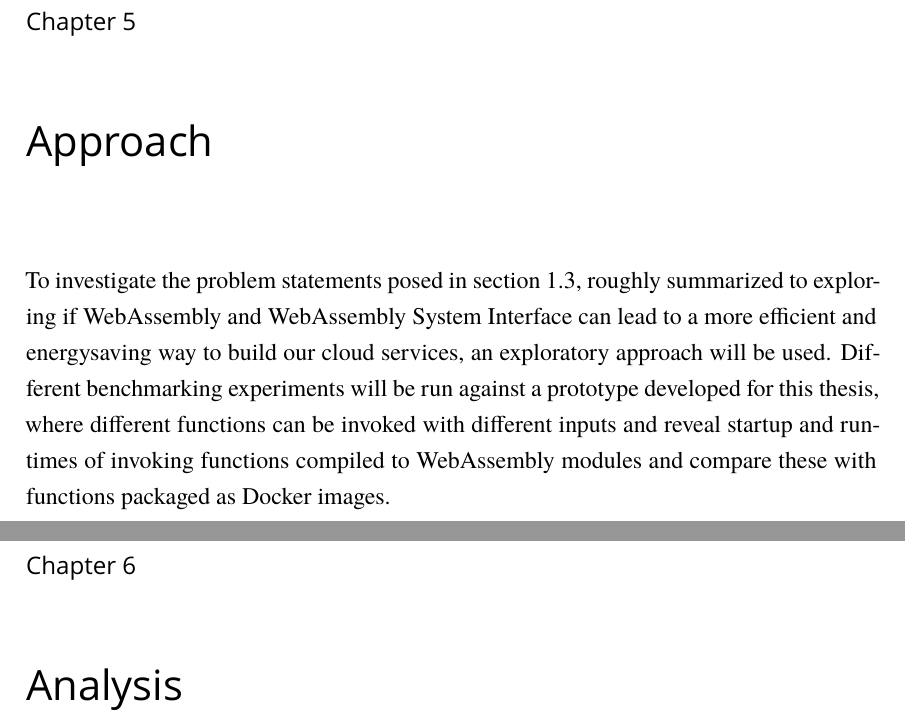
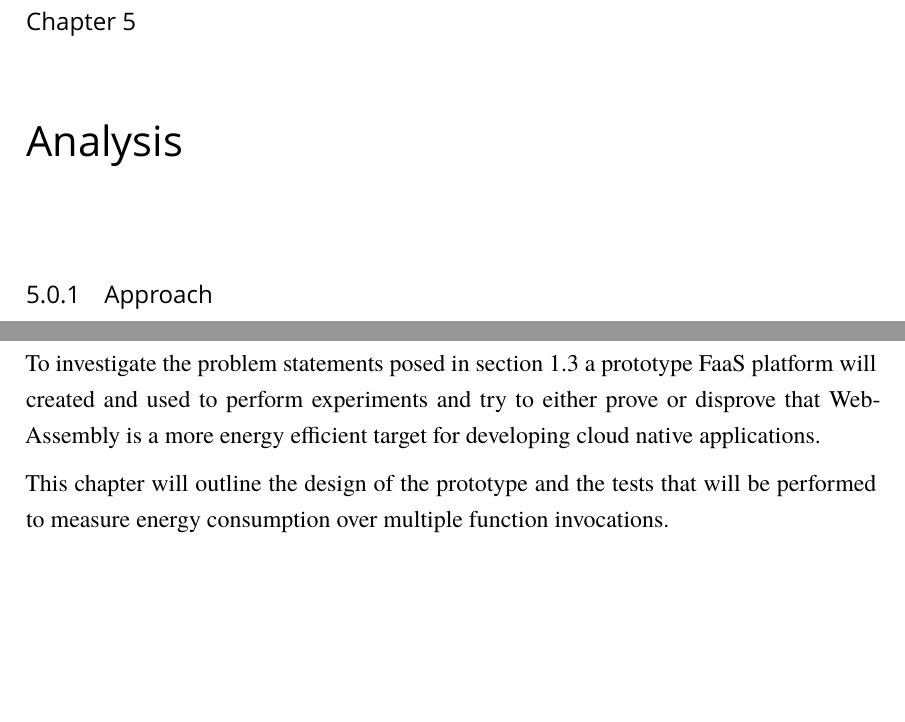
Before and after one commit to brehen/master-thesis, an R Markdown document (thesis/thesis.Rmd): two parts of pages 34 and 35 of 48 before the commit and two parts of pages 34 and 35 of 49 after it, joined at a grey line, cut so that both start at the same text, the shorter picture padded with empty space. Rendered offline with R 4.5, knitr and Pandoc, then LaTeX, with nearby package versions; a font, style sheet, LaTeX package, included part or bibliography that could not be used is replaced or left out.

Commit message:
fix chapter headers

```diff
--- a/thesis/thesis.Rmd
+++ b/thesis/thesis.Rmd
@@ -1069,13 +1069,6 @@ platform.
 \newpage
 
 \part{Project}
-\chapter{Approach}
+\chapter{Analysis}
+\subsection{Approach}
 
-To investigate the problem statements posed in \autoref{sect:problems}, roughly
-summarized to exploring if WebAssembly and WebAssembly System Interface can lead
-to a more efficient and energysaving way to build our cloud services, an
-exploratory approach will be used. Different benchmarking experiments will be
-run against a prototype developed for this thesis, where different functions can
-be invoked with different inputs and reveal startup and runtimes of invoking
-functions compiled to WebAssembly modules and compare these with functions
-packaged as Docker images.
@@ -1082,2 +1077,9 @@ packaged as Docker images.
+To investigate the problem statements posed in \autoref{sect:problems} a
+prototype \ac{FaaS} platform will created and used to perform
+experiments and try to either prove or disprove that WebAssembly is a more
+energy efficient target for developing cloud native applications.
+
+This chapter will outline the design of the prototype and the tests that will be
+performed to measure energy consumption over multiple function invocations.
 
 
```
Also changed, not shown: thesis/thesis.Rmd (9 more changed lines), 4 other files.
